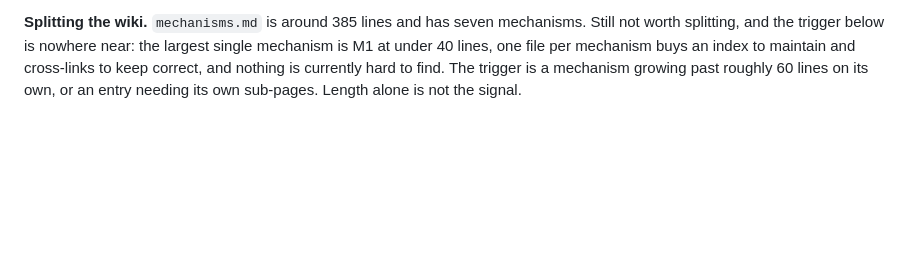
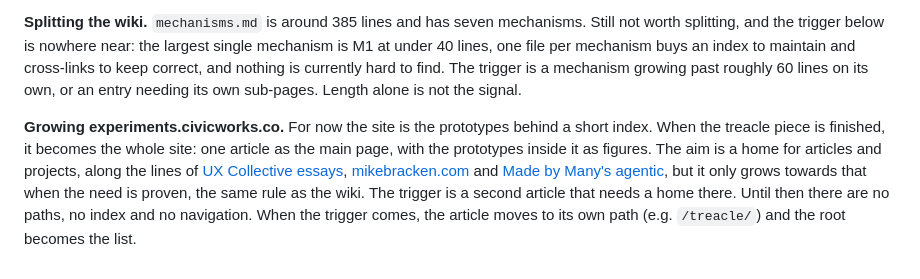
Before and after one commit to strachcity/civicworks, a Markdown page: README.md, the part around the change. GitHub-like rendering; blank space fills up the shorter version.

Commit message:
Log the plan and references for growing experiments.civicworks.co
Co-Authored-By: Claude Opus 5.5 <noreply@anthropic.com>
Claude-Session: https://claude.ai/code/session_011ioHP5kWcRLCtiANHG8YYz

```diff
--- a/README.md
+++ b/README.md
@@ -50,3 +50,5 @@ The rule is pull, not push. A source earns a place here when a piece of writing
 - Hard bans and dead phrases fire inside citations and on deliberate uses. Piece 14 trips "democratising" in the title of a cited paper and "nobody" twice where it is the point of the sentence. The rules have no notion of a quoted title, and the fix is probably scope rather than vocabulary.
 
 **Splitting the wiki.** `mechanisms.md` is around 385 lines and has seven mechanisms. Still not worth splitting, and the trigger below is nowhere near: the largest single mechanism is M1 at under 40 lines, one file per mechanism buys an index to maintain and cross-links to keep correct, and nothing is currently hard to find. The trigger is a mechanism growing past roughly 60 lines on its own, or an entry needing its own sub-pages. Length alone is not the signal.
+
+**Growing experiments.civicworks.co.** For now the site is the prototypes behind a short index. When the treacle piece is finished, it becomes the whole site: one article as the main page, with the prototypes inside it as figures. The aim is a home for articles and projects, along the lines of [UX Collective essays](https://essays.uxdesign.cc/home/), [mikebracken.com](https://mikebracken.com/) and [Made by Many's agentic](https://agentic.madebymany.com/), but it only grows towards that when the need is proven, the same rule as the wiki. The trigger is a second article that needs a home there. Until then there are no paths, no index and no navigation. When the trigger comes, the article moves to its own path (e.g. `/treacle/`) and the root becomes the list.
```
